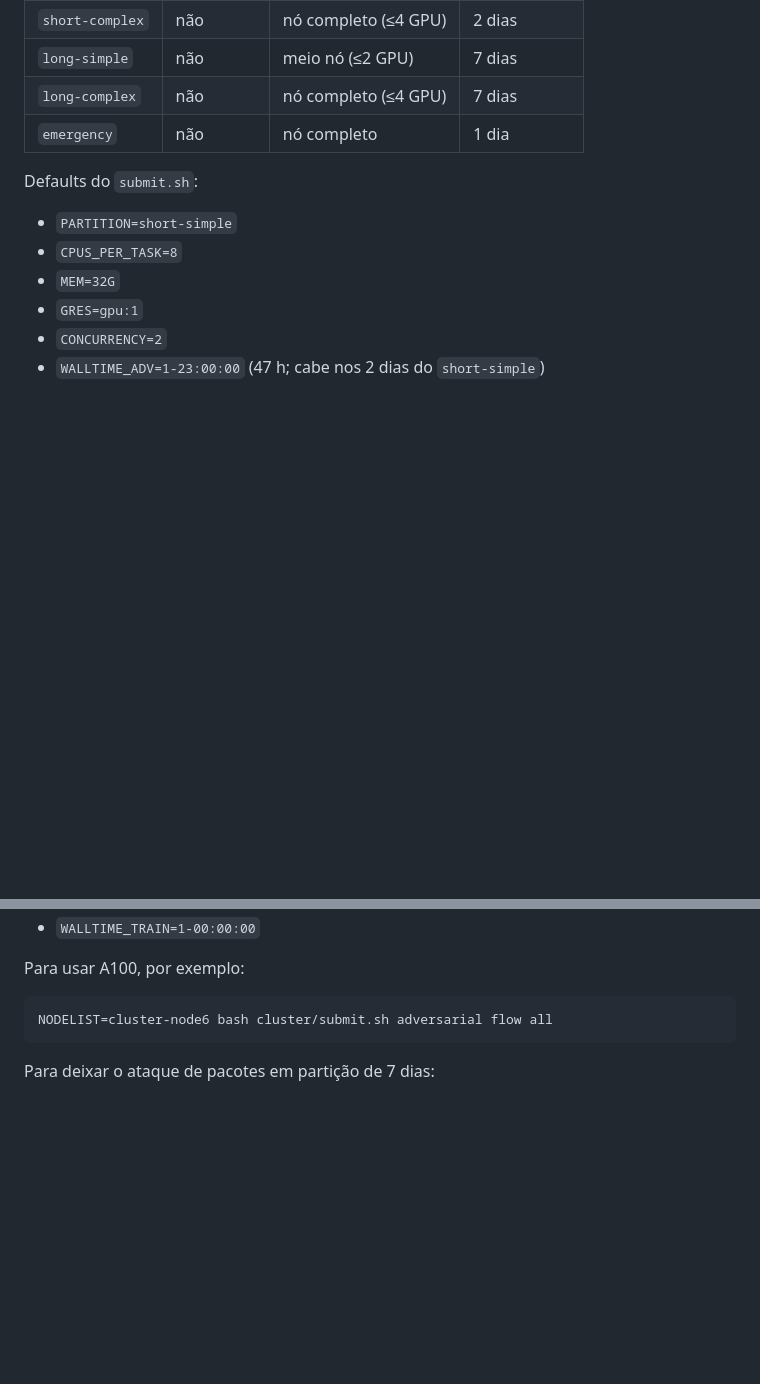
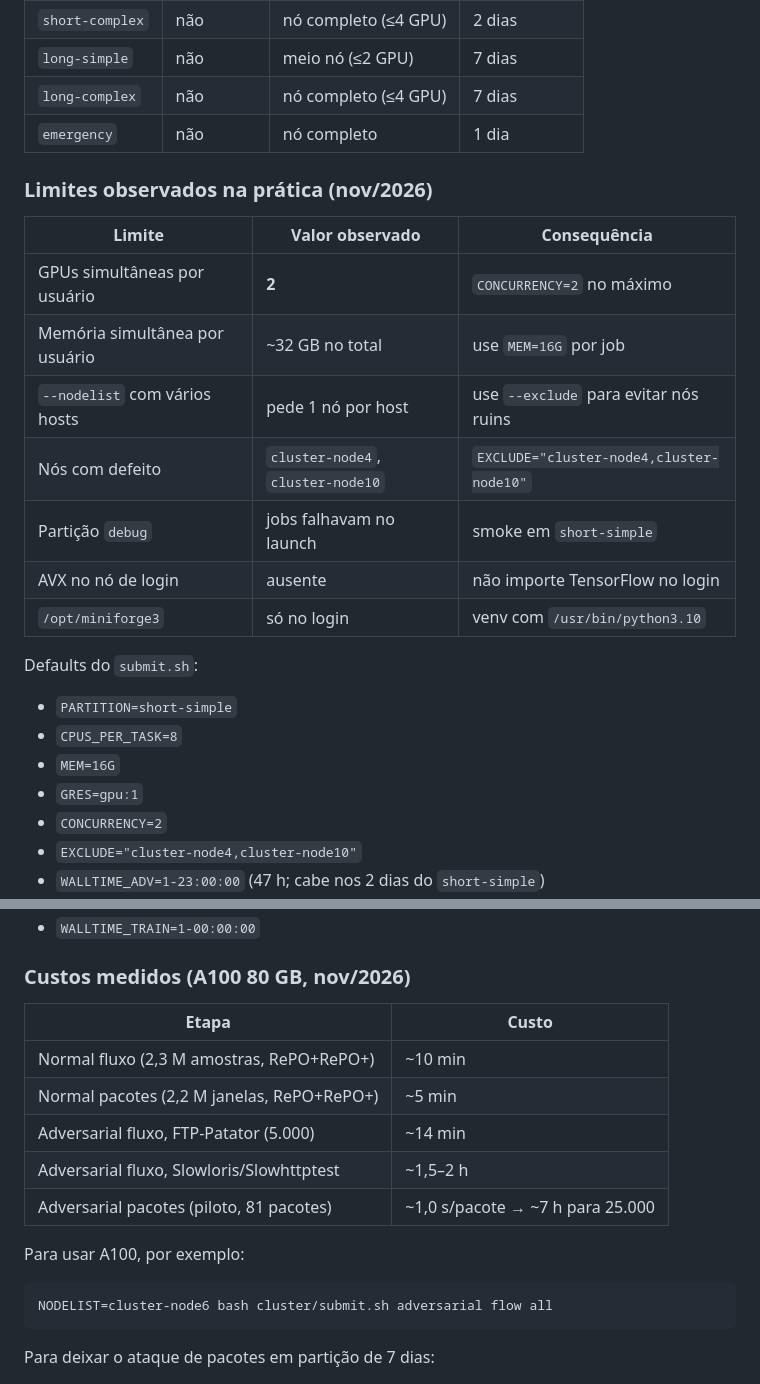
Before and after one commit to marquesgbr/replicating_RePO, a Markdown page: cluster/README.md, 2 parts joined by grey strips. Drawn GitHub-style; blank space fills up the shorter version.

Commit message:
docs: document observed Apuana limits and timings

```diff
--- a/cluster/README.md
+++ b/cluster/README.md
@@ -179,11 +179,24 @@ de otimização por pacote, não só a GPU.
 | `long-complex` | não | nó completo (≤4 GPU) | 7 dias |
 | `emergency` | não | nó completo | 1 dia |
 
+### Limites observados na prática (nov/2026)
+
+| Limite | Valor observado | Consequência |
+|---|---|---|
+| GPUs simultâneas por usuário | **2** | `CONCURRENCY=2` no máximo |
+| Memória simultânea por usuário | ~32 GB no total | use `MEM=16G` por job |
+| `--nodelist` com vários hosts | pede 1 nó por host | use `--exclude` para evitar nós ruins |
+| Nós com defeito | `cluster-node4`, `cluster-node10` | `EXCLUDE="cluster-node4,cluster-node10"` |
+| Partição `debug` | jobs falhavam no launch | smoke em `short-simple` |
+| AVX no nó de login | ausente | não importe TensorFlow no login |
+| `/opt/miniforge3` | só no login | venv com `/usr/bin/python3.10` |
+
 Defaults do `submit.sh`:
 
 - `PARTITION=short-simple`
 - `CPUS_PER_TASK=8`
-- `MEM=32G`
+- `MEM=16G`
 - `GRES=gpu:1`
 - `CONCURRENCY=2`
+- `EXCLUDE="cluster-node4,cluster-node10"`
 - `WALLTIME_ADV=1-23:00:00` (47 h; cabe nos 2 dias do `short-simple`)
@@ -191,4 +204,14 @@ Defaults do `submit.sh`:
 - `WALLTIME_TRAIN=1-00:00:00`
+
+### Custos medidos (A100 80 GB, nov/2026)
+
+| Etapa | Custo |
+|---|---|
+| Normal fluxo (2,3 M amostras, RePO+RePO+) | ~10 min |
+| Normal pacotes (2,2 M janelas, RePO+RePO+) | ~5 min |
+| Adversarial fluxo, FTP-Patator (5.000) | ~14 min |
+| Adversarial fluxo, Slowloris/Slowhttptest | ~1,5–2 h |
+| Adversarial pacotes (piloto, 81 pacotes) | ~1,0 s/pacote → ~7 h para 25.000 |
 
 Para usar A100, por exemplo:
 
```
Also changed, not shown: other parts of cluster/README.md (+1 -1 lines), docs/APUANA_RUNBOOK.md (+12 -4 lines).
